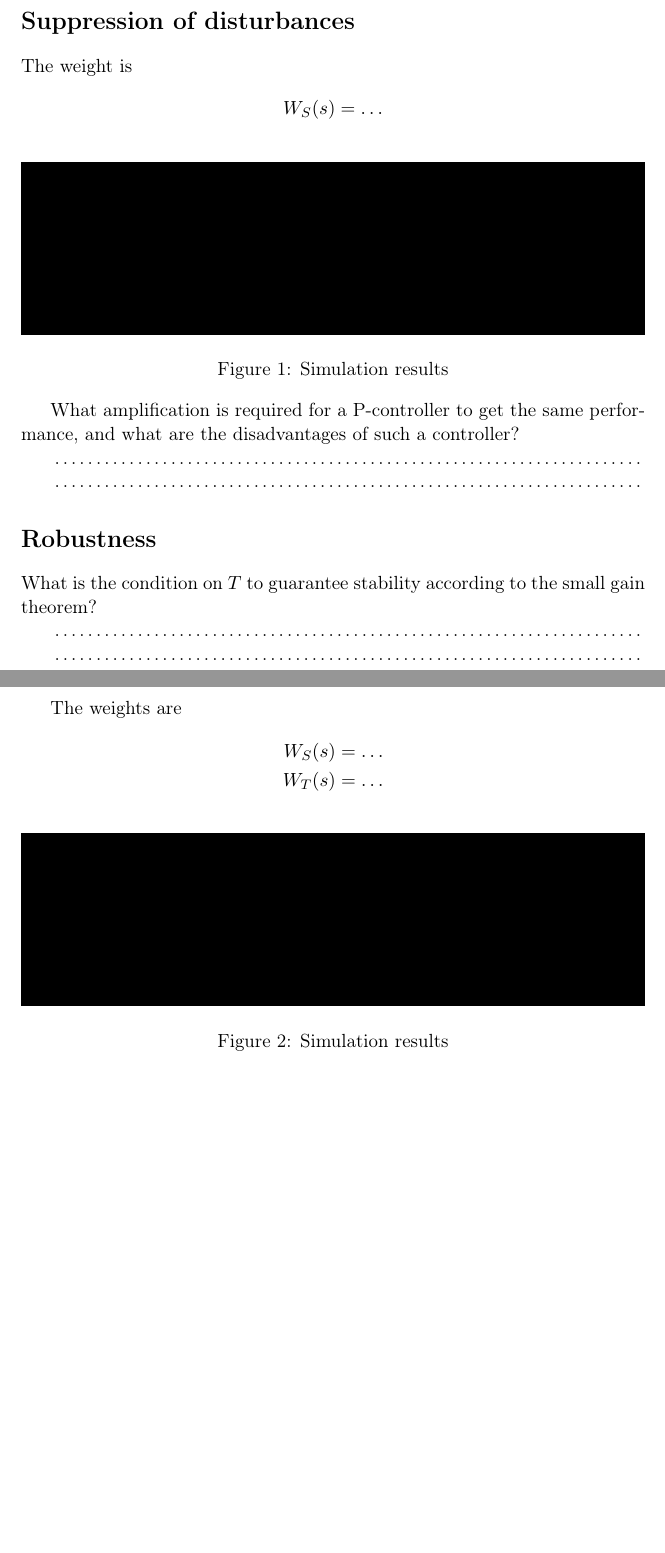
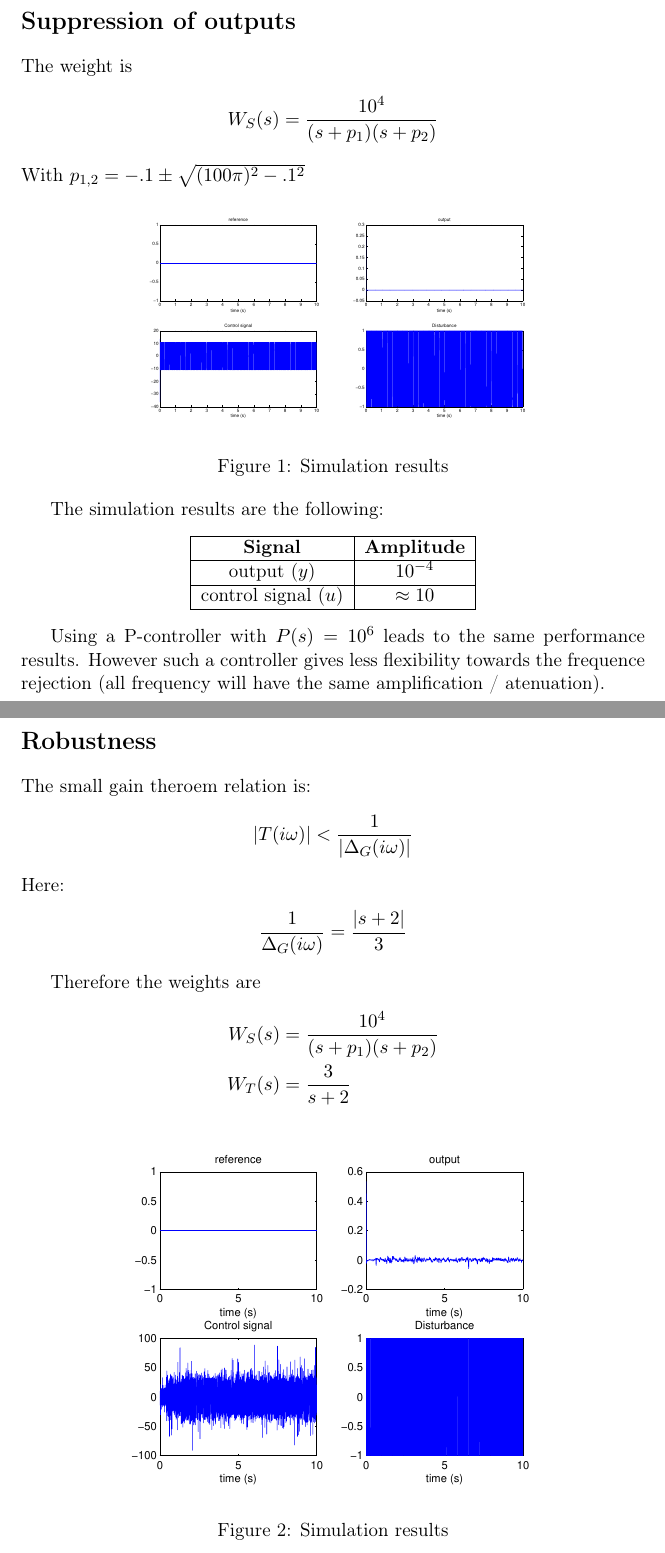
Before and after one commit to KDemeul/ControlTheoryAssignment, a LaTeX document (Exercice3/repport/repport.tex): two parts of pages 1 and 2 of 2 before the commit and two parts of pages 1 and 2 of 3 after it, joined at a grey line, cut so that both start at the same text, the shorter picture padded with empty space. Compiled offline with pdfLaTeX.

Commit message:
Final repport

```diff
--- a/Exercice3/repport/repport.tex
+++ b/Exercice3/repport/repport.tex
@@ -3,7 +3,7 @@
 \usepackage[T1]{fontenc}
 \usepackage[english]{babel}
 \usepackage{amsmath,amssymb,amsthm,amsfonts}
-\usepackage[demo]{graphicx} % REMOVE "demo" to include figures!
+\usepackage{graphicx}
 
 \title{
 	Computer Exercise 3\\
@@ -35,30 +25,56 @@
-	\section*{Suppression of disturbances}
+	% Suppression of outputs
+	\section*{Suppression of outputs}
 
 	The weight is
 	\begin{align*}
-		W_S(s) &= \ldots
+        W_S(s) = \frac{10^{4}}{(s+p_1)(s+p_2)}
 	\end{align*}
+    With $p_{1,2} = -.1 \pm \sqrt{(100\pi)^2-.1^2}$
+    % -1e-3 + 3.14e2i and conjugate
+    % P = 1e4
 
-	\image{figure_1.pdf}{Simulation results}
+    \begin{figure}[h!b]
+        \centering
+        \includegraphics[width=.75\columnwidth]{fig/figure1.eps}
+        \caption{Simulation results}
+    \end{figure}
 
-	What amplification is required for a P-controller to get the same performance, and what are the disadvantages of such a controller?
-	\par\dotfill\par\dotfill\par
+    The simulation results are the following:
+    \begin{center}
+        \begin{tabular}{|c|c|}
+        \hline
+        \textbf{Signal} & \textbf{Amplitude} \\
+        \hline
+        output ($y$) & $10^{-4}$ \\
+        \hline
+        control signal ($u$) & $\approx 10$ \\
+        \hline
+        \end{tabular}
+    \end{center}
 
-
-%	\image{figure_1.pdf}{Bode diagram of $\tilde{G}(s)$ derived in exercise 3.2.1}
-%	\image{figure_2.pdf}{Simulink plots from exercise 3.2.4}
-%
-%	Is the controller good?
-%	\par\dotfill\par\dotfill\par
+    Using a P-controller with $P(s) = 10^6$ leads to the same performance results.
+    However such a controller gives less flexibility towards the frequence rejection (all frequency will have the same amplification / atenuation).
 
 	% Robustness
 	\section*{Robustness}
-	What is the condition on $T$ to guarantee stability according to the small gain theorem?
-	\par\dotfill\par\dotfill\par
-	The weights are
+
+    The small gain theroem relation is:
+    \begin{align*}
+        |T(i\omega)| < \frac{1}{|\Delta_G(i\omega)|}
+    \end{align*}
+    Here:
+    \begin{align*}
+        \frac{1}{\Delta_G(i\omega)} = \frac{|s+2|}{3}
+    \end{align*}
+
+	Therefore the weights are
 	\begin{align*}
-		W_S(s) &= \ldots\\
-		W_T(s) &= \ldots
+        W_S(s) & = \frac{10^{4}}{(s+p_1)(s+p_2)}  \\
+        W_T(s) & = \frac{3}{s+2}
 	\end{align*}
 
-	\image{figure_2.pdf}{Simulation results}
+	% \image{fig/figure2.eps}{Simulation results}
+    \begin{figure}[h!b]
+        \centering
+        \includegraphics[width=.75\columnwidth]{fig/figure2.eps}
+        \caption{Simulation results}
```
Also changed, not shown: Exercice3/repport/repport.tex (61 more changed lines).
